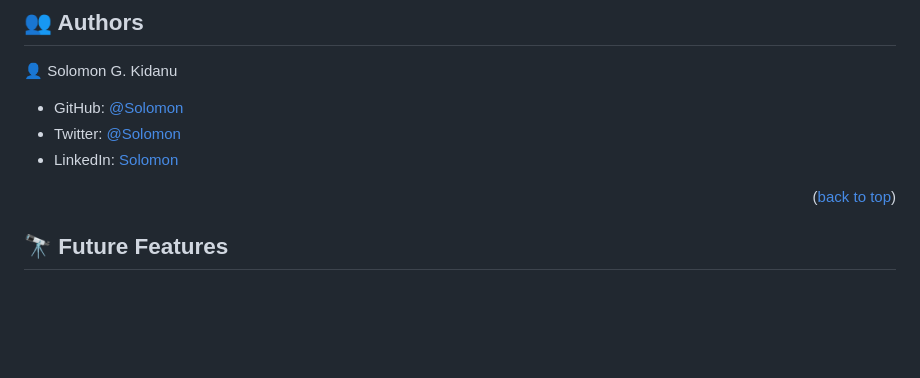
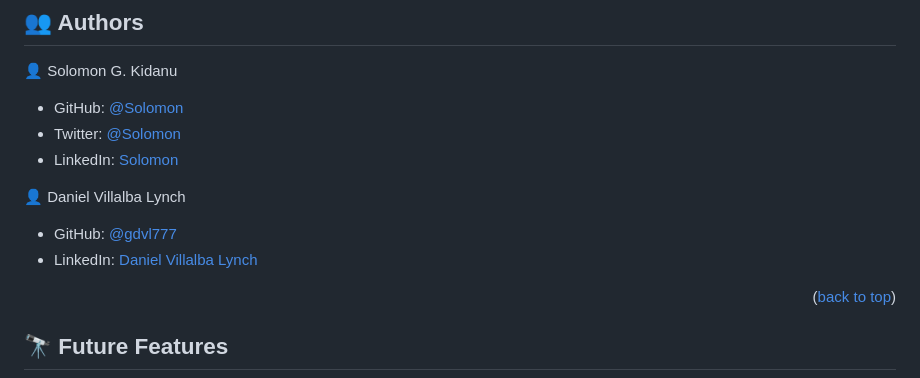
Before and after one commit to solog0039/Portfolio-details-popup-window, a Markdown page: README.md, the part around the change. GitHub-like rendering; blank space fills up the shorter version.

```diff
--- a/README.md
+++ b/README.md
@@ -105,6 +105,12 @@ To run this project:
 - LinkedIn: [Solomon](www.linkedin.com/in/solomon-kidanu-62a994232)
 
 
+👤 Daniel Villalba Lynch
+
+- GitHub: [@gdvl777](https://github.com/gdvl777)
+- LinkedIn: [Daniel Villalba Lynch](https://www.linkedin.com/in/dvillalba777/)
+
+
 <p align="right">(<a href="#readme-top">back to top</a>)</p>
 
 ## 🔭 Future Features <a name="future-features"></a>
```
